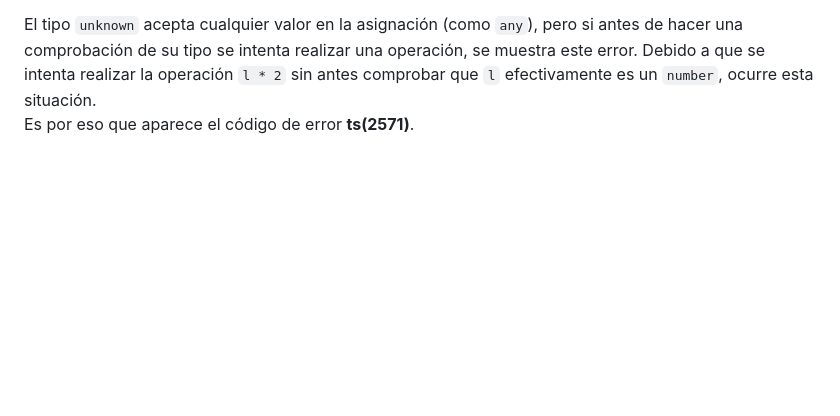
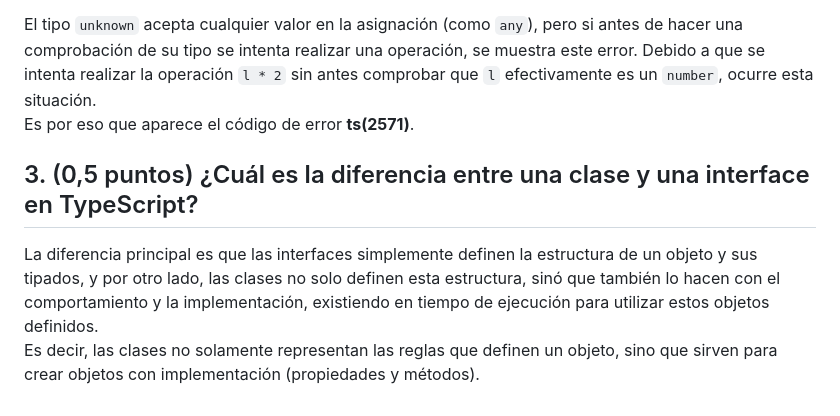
Before and after one commit to marcturu/todo-mvc, a Markdown page: PEC2_Ej1/PEC2_Ej1_respuestas_teoria.md, the part around one of its changes. GitHub-like rendering; blank space fills up the shorter version.

Commit message:
Exercise 1.3 (Class vs Interface)

````diff
--- a/PEC2_Ej1/PEC2_Ej1_respuestas_teoria.md
+++ b/PEC2_Ej1/PEC2_Ej1_respuestas_teoria.md
@@ -81,3 +82,8 @@ let m = l * 2; // Error TS2571: Object is of type 'unknown'.
 ```
 El tipo `unknown` acepta cualquier valor en la asignación (como `any`), pero si antes de hacer una comprobación de su tipo se intenta realizar una operación, se muestra este error. Debido a que se intenta realizar la operación `l * 2` sin antes comprobar que `l` efectivamente es un `number`, ocurre esta situación.
 Es por eso que aparece el código de error **ts(2571)**.
+
+## 3. (0,5 puntos) ¿Cuál es la diferencia entre una clase y una interface en TypeScript?
+
+La diferencia principal es que las interfaces simplemente definen la estructura de un objeto y sus tipados, y por otro lado, las clases no solo definen esta estructura, sinó que también lo hacen con el comportamiento y la implementación, existiendo en tiempo de ejecución para utilizar estos objetos definidos.
+Es decir, las clases no solamente representan las reglas que definen un objeto, sino que sirven para crear objetos con implementación (propiedades y métodos).
````
Also changed, not shown: other parts of PEC2_Ej1/PEC2_Ej1_respuestas_teoria.md (+1 -0 lines).
